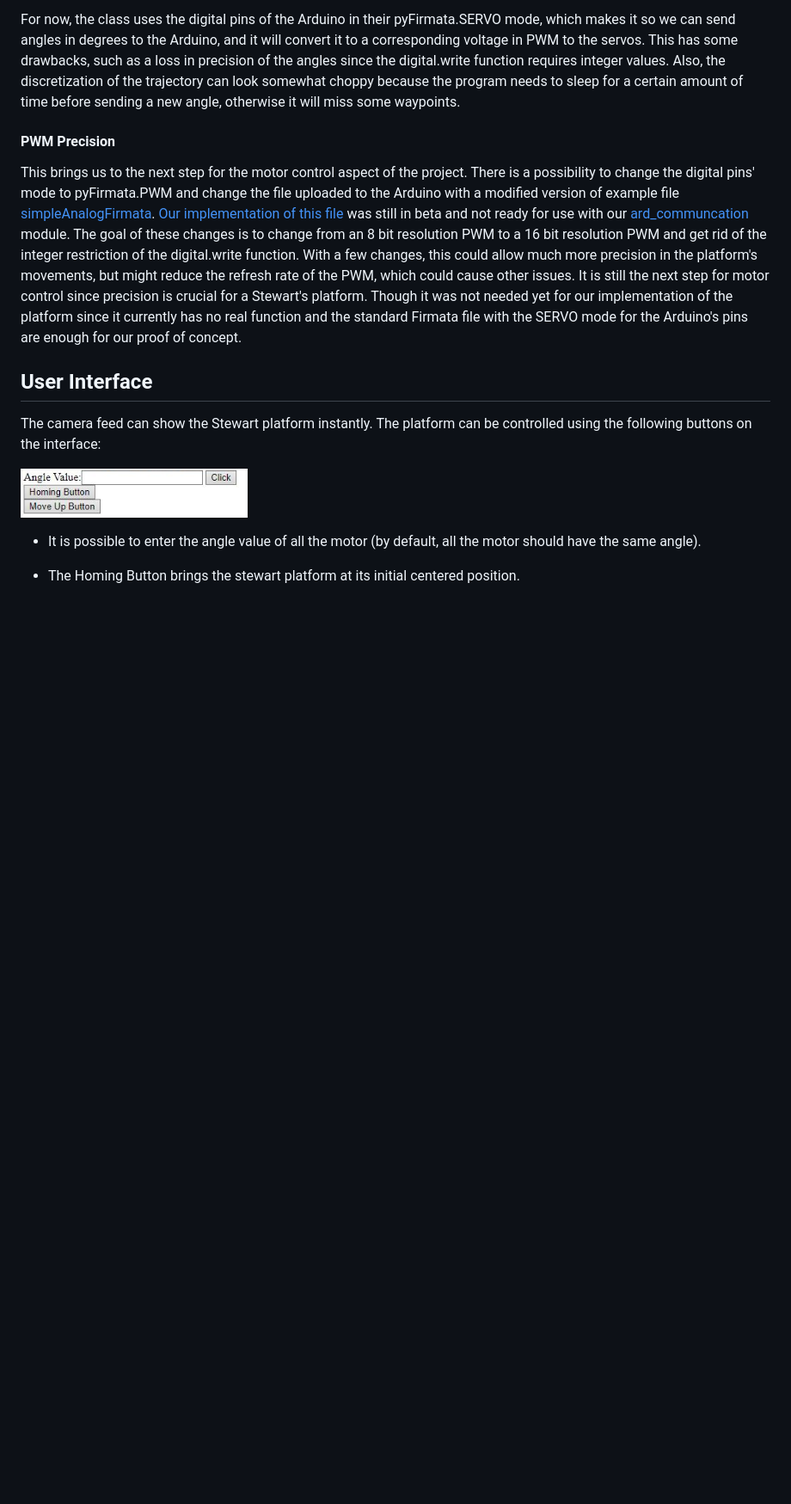
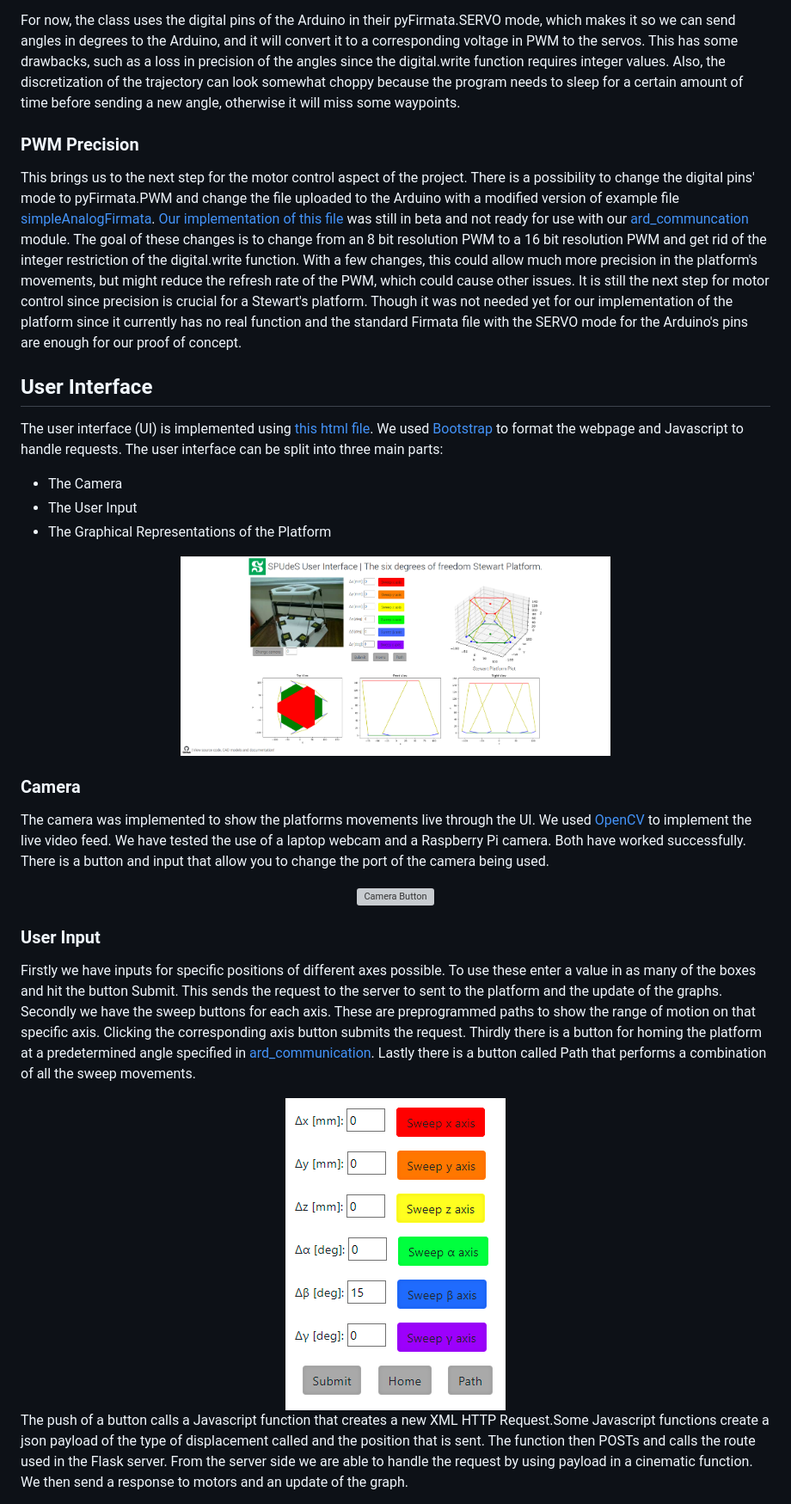
Before and after one commit to SPUdeS/SPUdeS, a Markdown page: README.md, the part around one of its changes. Shown at 86% size. GitHub-like rendering; pictures changed too: Documentation/img/Interface.png (added), Documentation/img/interface_input_buttons.PNG (added); blank space fills up the shorter version; grey boxes are pictures that could not be loaded.

Commit message:
Adding User Interface part and images

```diff
--- a/README.md
+++ b/README.md
@@ -253,20 +256,41 @@ We created a class, [ard_communication](SPUdeS/Arduino/ard_communication.py) tha
 
 For now, the class uses the digital pins of the Arduino in their pyFirmata.SERVO mode, which makes it so we can send angles in degrees to the Arduino, and it will convert it to a corresponding voltage in PWM to the servos. This has some drawbacks, such as a loss in precision of the angles since the digital.write function requires integer values. Also, the discretization of the trajectory can look somewhat choppy because the program needs to sleep for a certain amount of time before sending a new angle, otherwise it will miss some waypoints.
 
-#### <a id="PWM"></a>PWM Precision
+### <a id="PWM"></a>PWM Precision
 This brings us to the next step for the motor control aspect of the project. There is a possibility to change the digital pins' mode to pyFirmata.PWM and change the file uploaded to the Arduino with a modified version of example file [simpleAnalogFirmata](https://github.com/grappendorf/arduino-framework/blob/master/Firmata/examples/SimpleAnalogFirmata/SimpleAnalogFirmata.ino). [Our implementation of this file](/SPUdeS/Arduino/PWMFirmataBeta/PWMFirmataBeta.ino) was still in beta and not ready for use with our [ard_communcation](SPUdeS/Arduino/ard_communication.py) module. The goal of these changes is to change from an 8 bit resolution PWM to a 16 bit resolution PWM and get rid of the integer restriction of the digital.write function. With a few changes, this could allow much more precision in the platform's movements, but might reduce the refresh rate of the PWM, which could cause other issues. It is still the next step for motor control since precision is crucial for a Stewart's platform. Though it was not needed yet for our implementation of the platform since it currently has no real function and the standard Firmata file with the SERVO mode for the Arduino's pins are enough for our proof of concept.
 
 
 
 ## <a id="Operation"></a>User Interface
-
-The camera feed can show the Stewart platform instantly. The platform can be controlled using the following buttons on the interface:
-
-<div id="Interface">
-    <img src="./Documentation/img/InterfaceButtons.png" alt="Platform Assembly" width="264"/>
+The user interface (UI) is implemented using [this html file](SPUdeS/PythonUI/templates/index.html). We used [Bootstrap](https://getbootstrap.com) to format the webpage and Javascript to handle requests.
+The user interface can be split into three main parts:
+- The Camera
+- The User Input
+- The Graphical Representations of the Platform
+<div align="center">
+    <img src="./Documentation/img/Interface.png" alt="Interface" width="500"/>
 </div>
 
-- It is possible to enter the angle value of all the motor (by default, all the motor should have the same angle).
+### <a id="Camera"></a>Camera
+The camera was implemented to show the platforms movements live through the UI. We used [OpenCV](https://opencv.org) to implement the live video feed.
+We have tested the use of a laptop webcam and a Raspberry Pi camera. Both have worked
+successfully. There is a button and input that allow you to change the port of the
+camera being used.
+<div align="center">
+  <img src="Documentation/img/camera-button.png" alt="Camera Button">
+</div>
 
-- The Homing Button brings the stewart platform at its initial centered position.
+### <a id="Input"></a>User Input
+Firstly we have inputs for specific positions of different axes possible. To use these
+enter a value in as many of the boxes and hit the button Submit. This sends the request
+to the server to sent to the platform and the update of the graphs. Secondly we have the
+sweep buttons for each axis. These are preprogrammed paths to show the range of motion
+on that specific axis. Clicking the corresponding axis button submits the request. Thirdly
+there is a button for homing the platform at a predetermined angle specified in
+[ard_communication](SPUdeS/Arduino/ard_communication.py). Lastly there is a button called
+Path that performs a combination of all the sweep movements.
+<div align="center">
+  <img src="Documentation/img/interface_input_buttons.PNG" alt="Input Buttons">
+</div>
+The push of a button calls a Javascript function that creates a new XML HTTP Request.Some Javascript functions create a json payload of the type of displacement called and the position that is sent. The function then POSTs and calls the route used in the Flask server. From the server side we are able to handle the request by using payload in a cinematic function. We then send a response to motors and an update of the graph.
 
```
Also changed, not shown: other parts of README.md (+35 -26 lines), Documentation/img/Interface-graph.PNG (added), Documentation/img/camera-button.PNG (added).
